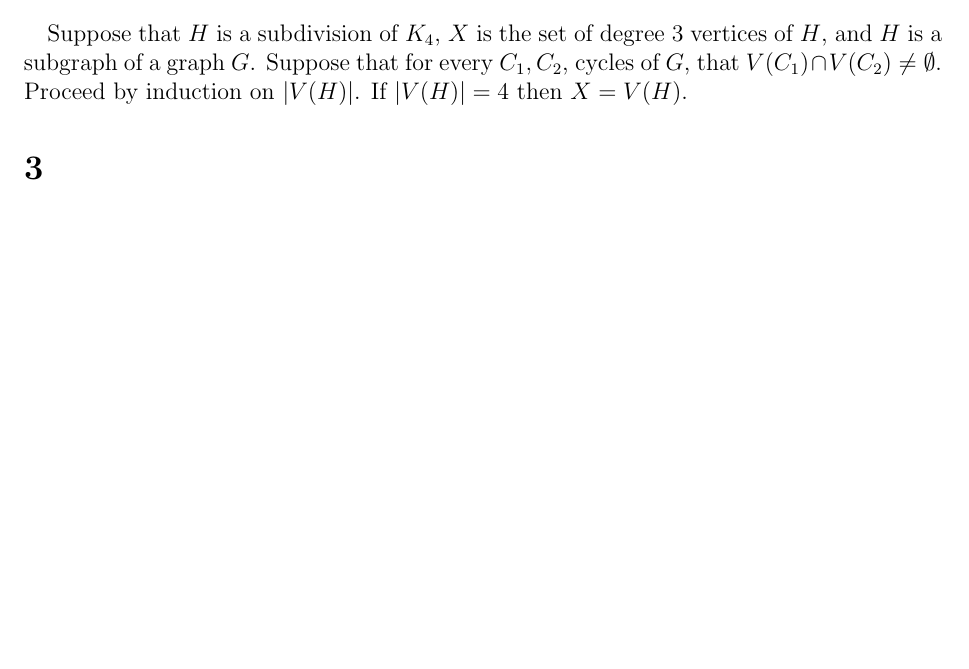
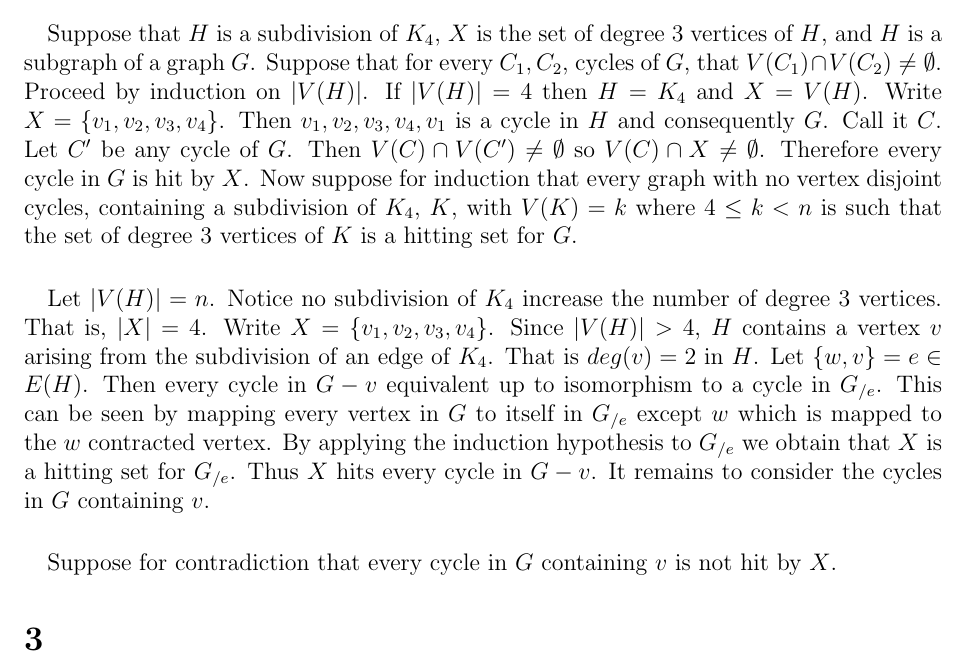
Before and after one commit to tothw/coursework, a LaTeX problem sheet (CO642-GraphTheory/Assignment 1.tex): part of page 4 of 7 before the commit and part of page 4 of 8 after it, cut so that both start at the same text, the shorter picture padded with empty space. Compiled offline with pdfLaTeX.

Commit message:
Working on 642 A1 2b

```diff
--- a/CO642-GraphTheory/Assignment 1.tex
+++ b/CO642-GraphTheory/Assignment 1.tex
@@ -61,7 +61,11 @@ Now consider the case that $deg(v) = 2$. Let $w, u$ be the vertices adjacent to
 Finally consider when $deg(v) = 2$ and $w$ is adjacent to $u$. Now let $C$ be the $wvu$ cycle in $G$. Then for every cycle $C'$ of $G$, $V(C) \cap V(C') \neq \emptyset$. Let $X = \{w,u\}$. Let $C'$ be a cycle of $G$. Since $V(C) \cap V(C') \neq \emptyset$, $w \in V(C')$ or $u \in V(C')$. Notice that if $C' \neq C$ then $v \not \in V(C')$ since $deg(v) = 2$. So $w$ or $u$ lies on every cylce in $G$. Thus $X$ is a hitting set for $G$ of size at most $2$. $\blacksquare$
 \subsection*{b}
 \paragraph{}
-Suppose that $H$ is a subdivision of $K_4$, $X$ is the set of degree $3$ vertices of $H$, and $H$ is a subgraph of a graph $G$. Suppose that for every $C_1, C_2$, cycles of $G$, that $V(C_1) \cap V(C_2) \neq \emptyset$. Proceed by induction on $|V(H)|$. If $|V(H)|=4$ then $X = V(H)$.
+Suppose that $H$ is a subdivision of $K_4$, $X$ is the set of degree $3$ vertices of $H$, and $H$ is a subgraph of a graph $G$. Suppose that for every $C_1, C_2$, cycles of $G$, that $V(C_1) \cap V(C_2) \neq \emptyset$. Proceed by induction on $|V(H)|$. If $|V(H)|=4$ then $H = K_4$ and $X = V(H)$. Write $X = \{v_1,v_2,v_3,v_4\}$. Then $v_1,v_2,v_3,v_4,v_1$ is a cycle in $H$ and consequently $G$. Call it $C$. Let $C'$ be any cycle of $G$. Then $V(C) \cap V(C') \neq \emptyset$ so $V(C) \cap X \neq \emptyset$. Therefore every cycle in $G$ is hit by $X$. Now suppose for induction that every graph with no vertex disjoint cycles, containing a subdivision of $K_4$, $K$, with $V(K) = k$ where $4 \leq k < n$ is such that the set of degree $3$ vertices of $K$ is a hitting set for $G$.
+\paragraph{}
+Let $|V(H)| = n$. Notice no subdivision of $K_4$ increase the number of degree $3$ vertices. That is, $|X| = 4$. Write $X = \{v_1, v_2, v_3, v_4\}$. Since $|V(H)| > 4$, $H$ contains a vertex $v$ arising from the subdivision of an edge of $K_4$. That is $deg(v) = 2$ in $H$. Let $\{w,v\} = e \in E(H)$. Then every cycle in $G-v$ equivalent up to isomorphism to a cycle in $G_{/e}$. This can be seen by mapping every vertex in $G$ to itself in $G_{/e}$ except $w$ which is mapped to the $w$ contracted vertex. By applying the induction hypothesis to $G_{/e}$ we obtain that $X$ is a hitting set for $G_{/e}$. Thus $X$ hits every cycle in $G-v$. It remains to consider the cycles in $G$ containing $v$.
+\paragraph{}
+Suppose for contradiction that every cycle in $G$ containing $v$ is not hit by $X$.
 \section*{3}
 \paragraph{}
 Let $(T,(B_w : w\in V(T)))$ be a tree decomposition of a graph $G$. Let $H$ be a connected subgraph of $G$. Let $S = \{w \in V(T) : B_w \cap V(H) \neq \emptyset \}$.
```
